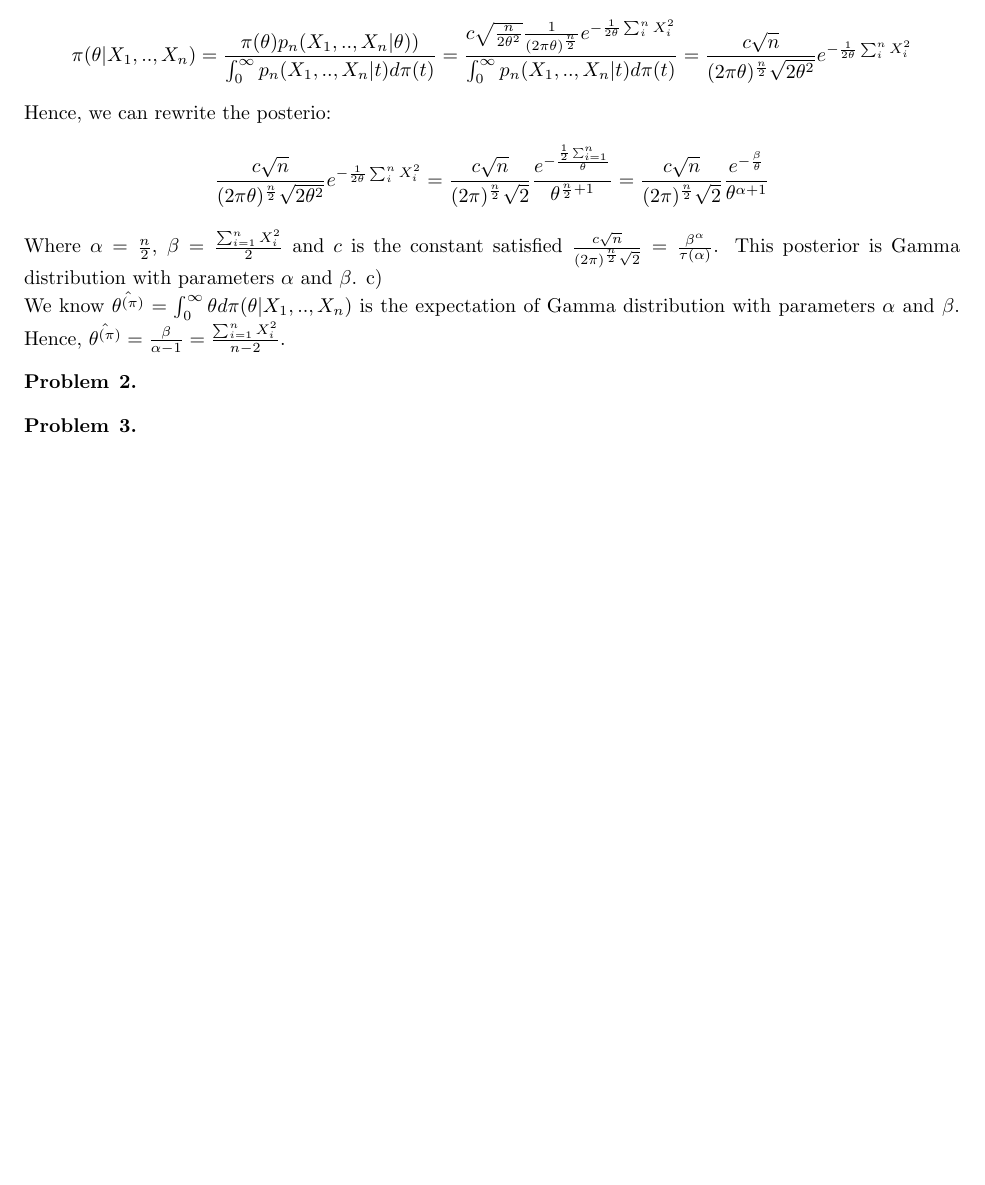
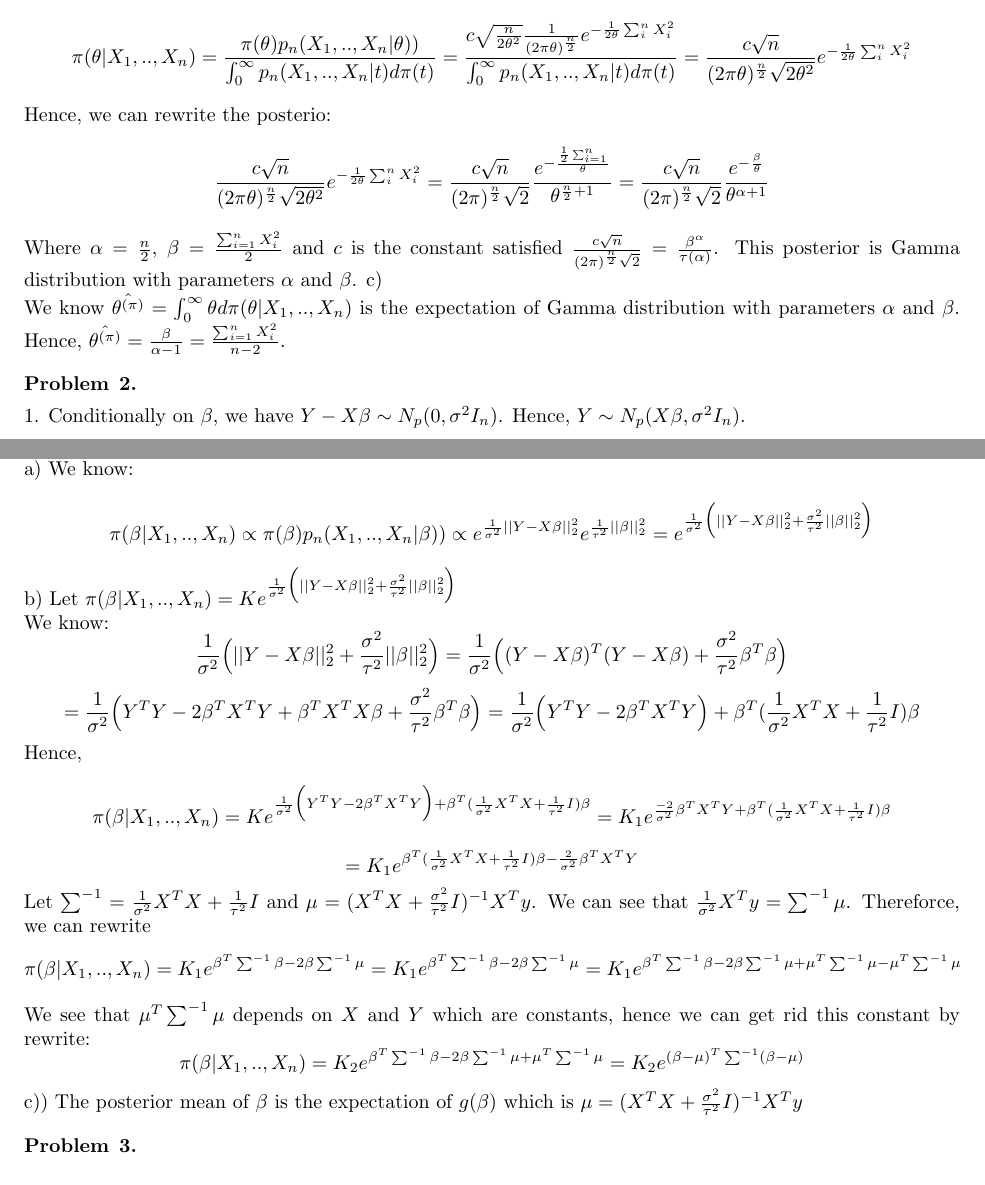
Before and after one commit to hoangnguyen7699/StatisticsForApplication_solution, a LaTeX document (PS10/PropblemSet10.tex): part of the page before the commit and two parts of pages 1 and 2 of 2 after it, the two joined at a grey line, cut so that both start at the same text, the shorter picture padded with empty space. Compiled offline with pdfLaTeX.

Commit message:
update PS10

```diff
--- a/PS10/PropblemSet10.tex
+++ b/PS10/PropblemSet10.tex
@@ -49,6 +49,23 @@ We know $\hat{\theta^{(\pi)}}= \int_{0}^{\infty} \theta d \pi(\theta| X_1,..,X_n
 \end{problem}
 
 \begin{problem}{2}
+\item 1. Conditionally on $\beta$, we have $Y-X\beta \sim N_p(0, \sigma^2 I_n)$. Hence, $Y \sim N_p(X\beta, \sigma^2 I_n)$.
+\item 2.\\
+a) We know:
+\[ \pi(\beta| X_1,..,X_n) \propto  \pi(\beta) p_n(X_1,..,X_n|\beta)) \propto e^{\frac{1}{\sigma^2} ||Y - X\beta||_2^{2}} e^{\frac{1}{\tau^2}||\beta||_2^2} = e^{\frac{1}{\sigma^2} \Big ( ||Y - X\beta||_2^{2} + \frac{\sigma^2}{\tau^2} ||\beta||_2^2 \Big ) } \]
+b) Let $\pi(\beta| X_1,..,X_n) = Ke^{\frac{1}{\sigma^2} \Big ( ||Y - X\beta||_2^{2} + \frac{\sigma^2}{\tau^2} ||\beta||_2^2 \Big ) } $\\
+We know:
+\[\frac{1}{\sigma^2} \Big ( ||Y - X\beta||_2^{2} + \frac{\sigma^2}{\tau^2} ||\beta||_2^2 \Big ) = \frac{1}{\sigma^2}\Big ( (Y - X\beta)^{T}(Y - X\beta)  + \frac{\sigma^2}{\tau^2} \beta^{T}\beta \Big )\]
+\[ = \frac{1}{\sigma^2}\Big ( Y^{T}Y - 2\beta^{T}X^{T}Y + \beta^{T}X^{T}X\beta  + \frac{\sigma^2}{\tau^2} \beta^{T}\beta \Big ) =  \frac{1}{\sigma^2}\Big ( Y^{T}Y - 2\beta^{T}X^{T}Y \Big )+ \beta^{T}(\frac{1}{\sigma^2} X^{T}X + \frac{1}{\tau^2} I)\beta \]
+Hence,
+\[ \pi(\beta| X_1,..,X_n) = Ke^{\frac{1}{\sigma^2}\Big ( Y^{T}Y - 2\beta^{T}X^{T}Y\Big ) + \beta^{T}(\frac{1}{\sigma^2} X^{T}X + \frac{1}{\tau^2} I)\beta} = K_1e^{\frac{-2}{\sigma^2}\beta^{T}X^{T}Y + \beta^{T}(\frac{1}{\sigma^2} X^{T}X + \frac{1}{\tau^2} I)\beta }\]
+\[= K_1e^{ \beta^{T}(\frac{1}{\sigma^2} X^{T}X + \frac{1}{\tau^2} I)\beta -\frac{2}{\sigma^2}\beta^{T}X^{T}Y   }\]
+Let $\sum^{-1} = \frac{1}{\sigma^2} X^{T}X + \frac{1}{\tau^2} I$ and $\mu = (X^{T}X + \frac{\sigma^2}{\tau^2} I)^{-1}X^{T}y$. We can see that $\frac{1}{\sigma^2} X^{T}y = \sum^{-1}\mu$. Thereforce, we can rewrite
+\[ \pi(\beta| X_1,..,X_n) =  K_1 e^{\beta^T \sum^{-1} \beta - 2\beta \sum^{-1}\mu } = K_1 e^{\beta^T \sum^{-1} \beta - 2\beta \sum^{-1}\mu }= K_1 e^{\beta^T \sum^{-1} \beta - 2\beta \sum^{-1}\mu + \mu^T\sum^{-1}\mu - \mu^T\sum^{-1}\mu}\]
+We see that $ \mu^T\sum^{-1}\mu$ depends on $X$ and $Y$ which are constants, hence we can get rid this constant by rewrite:
+\[\pi(\beta| X_1,..,X_n) = K_2 e^{\beta^T \sum^{-1} \beta - 2\beta \sum^{-1}\mu + \mu^T\sum^{-1}\mu} = K_2e^{(\beta - \mu)^{T}\sum^{-1}(\beta - \mu)}\]
+c)) The posterior mean of $\beta$ is the expectation of $g(\beta)$ which is $\mu = (X^{T}X + \frac{\sigma^2}{\tau^2} I)^{-1}X^{T}y$
+
 
 
 \end{problem}
```
Also changed, not shown: PS10/PropblemSet10.pdf, 2 other files.
